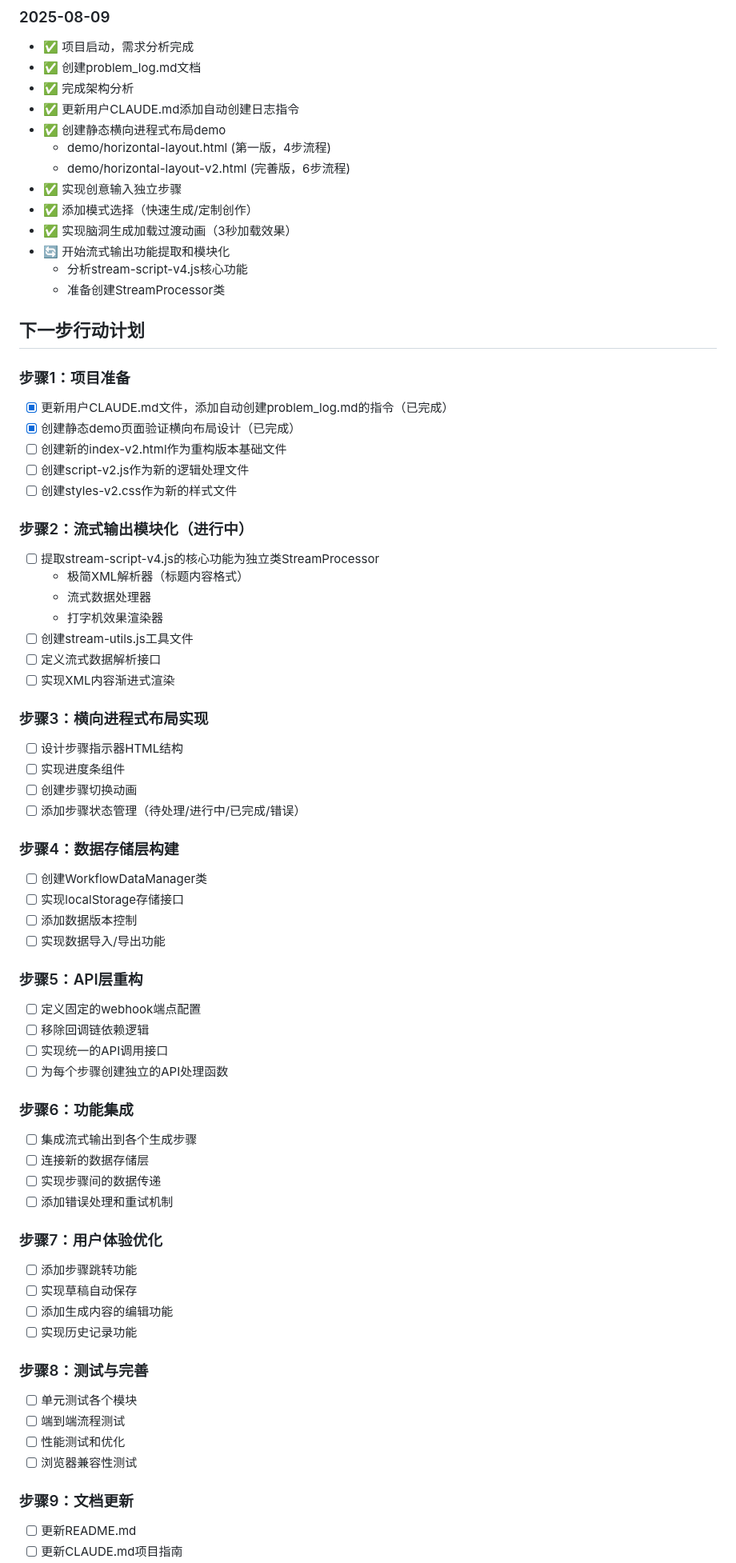
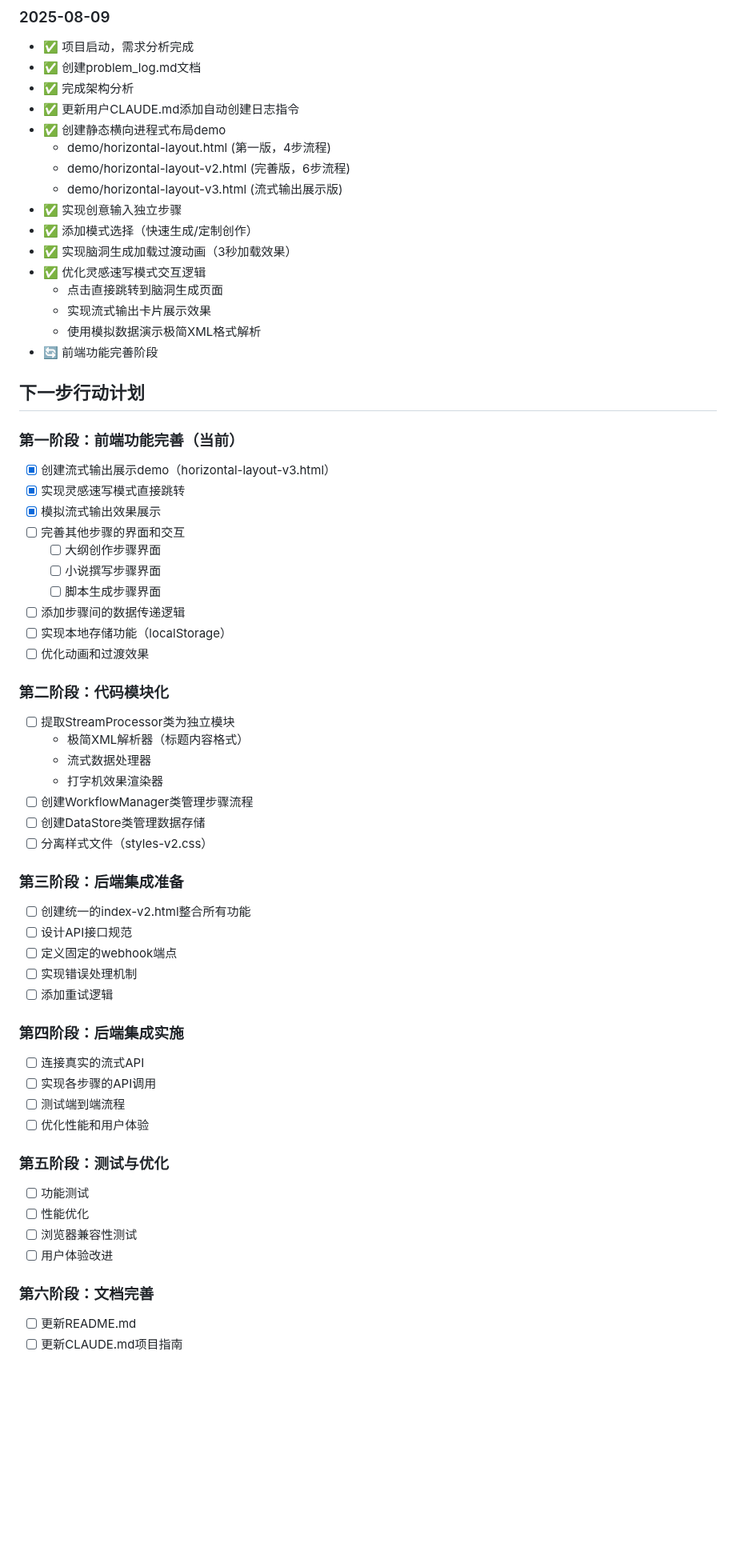
Before and after one commit to AmorErwanc/ideaflow-novel, a Markdown page: problem_log.md, the part around one of its changes. Shown at 80% size. Rendered like a GitHub page; blank space fills up the shorter version.

Commit message:
docs: 更新problem_log.md，明确前端优先开发策略和阶段性计划

```diff
--- a/problem_log.md
+++ b/problem_log.md
@@ -238,67 +238,58 @@ class WorkflowDataManager {
 - ✅ 创建静态横向进程式布局demo
   - demo/horizontal-layout.html (第一版，4步流程)
   - demo/horizontal-layout-v2.html (完善版，6步流程)
+  - demo/horizontal-layout-v3.html (流式输出展示版)
 - ✅ 实现创意输入独立步骤
 - ✅ 添加模式选择（快速生成/定制创作）
 - ✅ 实现脑洞生成加载过渡动画（3秒加载效果）
-- 🔄 开始流式输出功能提取和模块化
-  - 分析stream-script-v4.js核心功能
-  - 准备创建StreamProcessor类
+- ✅ 优化灵感速写模式交互逻辑
+  - 点击直接跳转到脑洞生成页面
+  - 实现流式输出卡片展示效果
+  - 使用模拟数据演示极简XML格式解析
+- 🔄 前端功能完善阶段
 
 ## 下一步行动计划
 
-### 步骤1：项目准备
-- [x] 更新用户CLAUDE.md文件，添加自动创建problem_log.md的指令（已完成）
-- [x] 创建静态demo页面验证横向布局设计（已完成）
-- [ ] 创建新的index-v2.html作为重构版本基础文件
-- [ ] 创建script-v2.js作为新的逻辑处理文件
-- [ ] 创建styles-v2.css作为新的样式文件
+### 第一阶段：前端功能完善（当前）
+- [x] 创建流式输出展示demo（horizontal-layout-v3.html）
+- [x] 实现灵感速写模式直接跳转
+- [x] 模拟流式输出效果展示
+- [ ] 完善其他步骤的界面和交互
+  - [ ] 大纲创作步骤界面
+  - [ ] 小说撰写步骤界面
+  - [ ] 脚本生成步骤界面
+- [ ] 添加步骤间的数据传递逻辑
+- [ ] 实现本地存储功能（localStorage）
+- [ ] 优化动画和过渡效果
 
-### 步骤2：流式输出模块化（进行中）
-- [ ] 提取stream-script-v4.js的核心功能为独立类StreamProcessor
+### 第二阶段：代码模块化
+- [ ] 提取StreamProcessor类为独立模块
   - 极简XML解析器（<s1><t>标题</t><c>内容</c></s1>格式）
   - 流式数据处理器
   - 打字机效果渲染器
-- [ ] 创建stream-utils.js工具文件
-- [ ] 定义流式数据解析接口
-- [ ] 实现XML内容渐进式渲染
+- [ ] 创建WorkflowManager类管理步骤流程
+- [ ] 创建DataStore类管理数据存储
+- [ ] 分离样式文件（styles-v2.css）
 
-### 步骤3：横向进程式布局实现
-- [ ] 设计步骤指示器HTML结构
-- [ ] 实现进度条组件
-- [ ] 创建步骤切换动画
-- [ ] 添加步骤状态管理（待处理/进行中/已完成/错误）
+### 第三阶段：后端集成准备
+- [ ] 创建统一的index-v2.html整合所有功能
+- [ ] 设计API接口规范
+- [ ] 定义固定的webhook端点
+- [ ] 实现错误处理机制
+- [ ] 添加重试逻辑
 
-### 步骤4：数据存储层构建
-- [ ] 创建WorkflowDataManager类
-- [ ] 实现localStorage存储接口
-- [ ] 添加数据版本控制
-- [ ] 实现数据导入/导出功能
+### 第四阶段：后端集成实施
+- [ ] 连接真实的流式API
+- [ ] 实现各步骤的API调用
+- [ ] 测试端到端流程
+- [ ] 优化性能和用户体验
 
-### 步骤5：API层重构
-- [ ] 定义固定的webhook端点配置
-- [ ] 移除回调链依赖逻辑
-- [ ] 实现统一的API调用接口
-- [ ] 为每个步骤创建独立的API处理函数
+### 第五阶段：测试与优化
+- [ ] 功能测试
+- [ ] 性能优化
+- [ ] 浏览器兼容性测试
+- [ ] 用户体验改进
 
-### 步骤6：功能集成
-- [ ] 集成流式输出到各个生成步骤
-- [ ] 连接新的数据存储层
-- [ ] 实现步骤间的数据传递
-- [ ] 添加错误处理和重试机制
-
-### 步骤7：用户体验优化
-- [ ] 添加步骤跳转功能
-- [ ] 实现草稿自动保存
-- [ ] 添加生成内容的编辑功能
-- [ ] 实现历史记录功能
-
-### 步骤8：测试与完善
-- [ ] 单元测试各个模块
-- [ ] 端到端流程测试
-- [ ] 性能测试和优化
-- [ ] 浏览器兼容性测试
-
-### 步骤9：文档更新
+### 第六阶段：文档完善
 - [ ] 更新README.md
 - [ ] 更新CLAUDE.md项目指南
```
Also changed, not shown: other parts of problem_log.md (+12 -4 lines).
